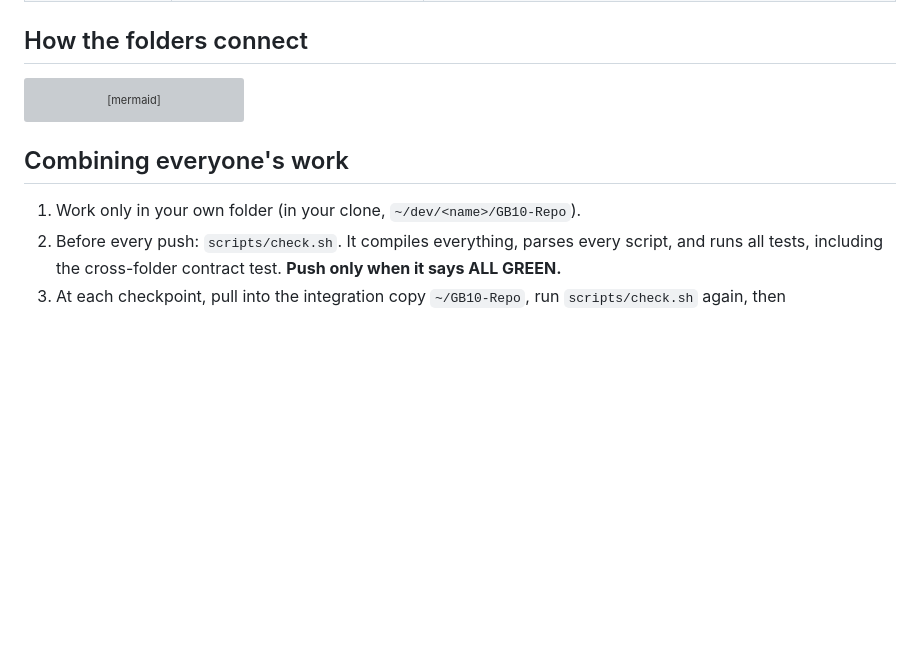
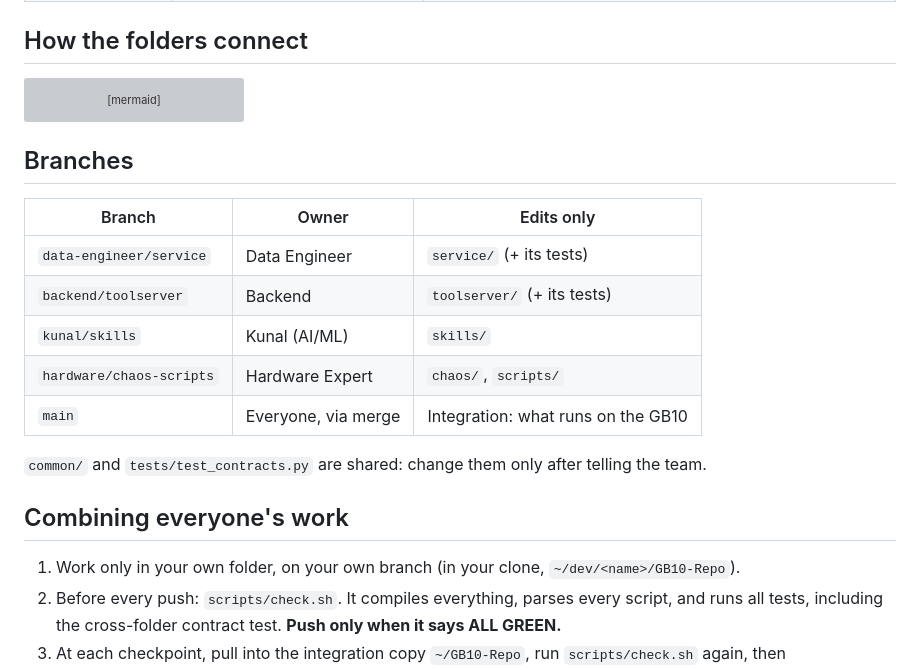
Before and after one commit to NishantNEU/GB10-Repo, a Markdown page: README.md, the part around the change. Drawn GitHub-style; blank space fills up the shorter version; grey boxes are pictures that could not be loaded.

Commit message:
README: branch per teammate
Co-Authored-By: Claude Opus 5.5 <noreply@anthropic.com>

````diff
--- a/README.md
+++ b/README.md
@@ -35,9 +35,21 @@ flowchart LR
   toolserver -->|docker stop, after a valid code| hog[chaos/ pitcrew-test-hog]
 ```
 
+## Branches
+
+| Branch | Owner | Edits only |
+|---|---|---|
+| `data-engineer/service` | Data Engineer | `service/` (+ its tests) |
+| `backend/toolserver` | Backend | `toolserver/` (+ its tests) |
+| `kunal/skills` | Kunal (AI/ML) | `skills/` |
+| `hardware/chaos-scripts` | Hardware Expert | `chaos/`, `scripts/` |
+| `main` | Everyone, via merge | Integration: what runs on the GB10 |
+
+`common/` and `tests/test_contracts.py` are shared: change them only after telling the team.
+
 ## Combining everyone's work
 
-1. Work only in your own folder (in your clone, `~/dev/<name>/GB10-Repo`).
+1. Work only in your own folder, on your own branch (in your clone, `~/dev/<name>/GB10-Repo`).
 2. Before every push: `scripts/check.sh`. It compiles everything, parses every script, and runs all tests, including the cross-folder contract test. **Push only when it says ALL GREEN.**
 3. At each checkpoint, pull into the integration copy `~/GB10-Repo`, run `scripts/check.sh` again, then `scripts/reset.sh`.
 
````
